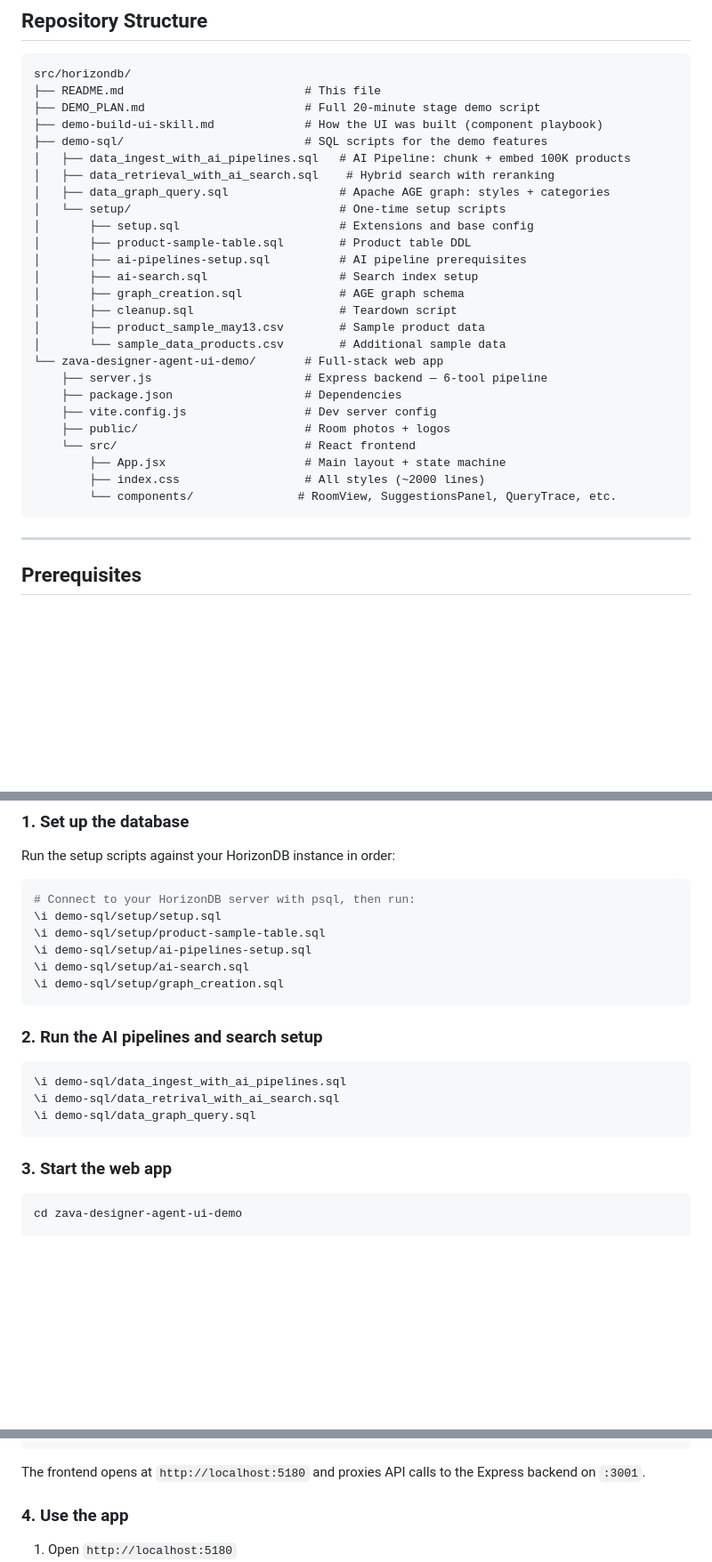
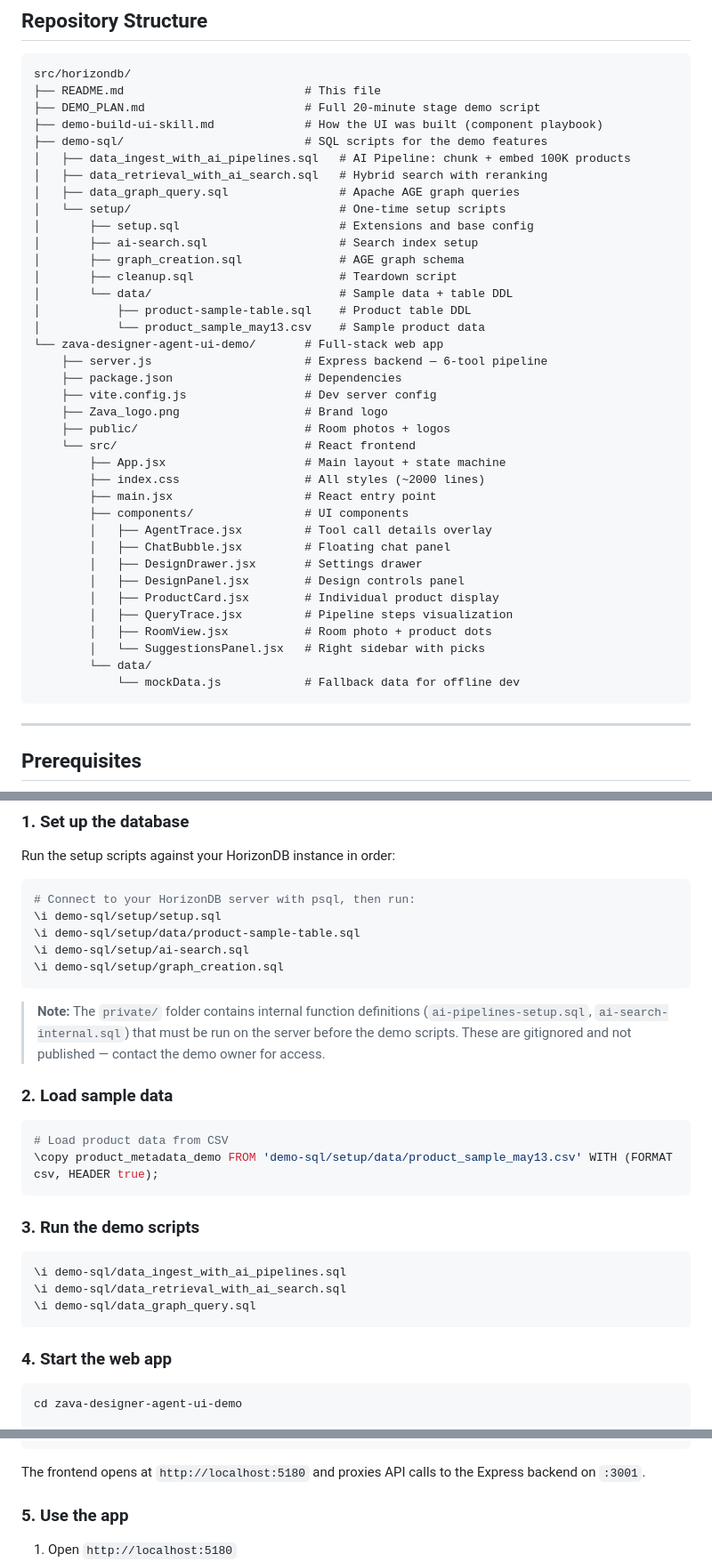
Before and after one commit to microsoft/Build26-BRK223-from-rows-to-reasoning-designing-databases-for-ai-apps-and-agents, a Markdown page: src/horizondb/README.md, 3 parts joined by grey strips. Shown at 89% size. GitHub-like rendering; blank space fills up the shorter version.

Commit message:
Update HorizonDB README to reflect current folder structure and setup flow
- Updated repository structure tree to match current layout:
  - Added private/ folder (gitignored internal scripts)
  - Moved product-sample-table.sql and CSV into setup/data/
  - Added all frontend components and data/mockData.js
  - Added Zava_logo.png
- Fixed Quick Start steps:
  - Corrected script paths after reorganization
  - Added sample data loading step
  - Added note about gitignored private/ scripts
  - Fixed data_retrival typo → data_retrieval
- Renumbered Quick Start steps (1-5)

````diff
--- a/src/horizondb/README.md
+++ b/src/horizondb/README.md
@@ -41,26 +41,37 @@ src/horizondb/
 ├── demo-build-ui-skill.md             # How the UI was built (component playbook)
 ├── demo-sql/                          # SQL scripts for the demo features
 │   ├── data_ingest_with_ai_pipelines.sql   # AI Pipeline: chunk + embed 100K products
-│   ├── data_retrieval_with_ai_search.sql    # Hybrid search with reranking
-│   ├── data_graph_query.sql                # Apache AGE graph: styles + categories
+│   ├── data_retrieval_with_ai_search.sql   # Hybrid search with reranking
+│   ├── data_graph_query.sql                # Apache AGE graph queries
 │   └── setup/                              # One-time setup scripts
 │       ├── setup.sql                       # Extensions and base config
-│       ├── product-sample-table.sql        # Product table DDL
-│       ├── ai-pipelines-setup.sql          # AI pipeline prerequisites
 │       ├── ai-search.sql                   # Search index setup
 │       ├── graph_creation.sql              # AGE graph schema
 │       ├── cleanup.sql                     # Teardown script
-│       ├── product_sample_may13.csv        # Sample product data
-│       └── sample_data_products.csv        # Additional sample data
+│       └── data/                           # Sample data + table DDL
+│           ├── product-sample-table.sql    # Product table DDL
+│           └── product_sample_may13.csv    # Sample product data
 └── zava-designer-agent-ui-demo/       # Full-stack web app
     ├── server.js                      # Express backend — 6-tool pipeline
     ├── package.json                   # Dependencies
     ├── vite.config.js                 # Dev server config
+    ├── Zava_logo.png                  # Brand logo
     ├── public/                        # Room photos + logos
     └── src/                           # React frontend
         ├── App.jsx                    # Main layout + state machine
         ├── index.css                  # All styles (~2000 lines)
-        └── components/               # RoomView, SuggestionsPanel, QueryTrace, etc.
+        ├── main.jsx                   # React entry point
+        ├── components/                # UI components
+        │   ├── AgentTrace.jsx         # Tool call details overlay
+        │   ├── ChatBubble.jsx         # Floating chat panel
+        │   ├── DesignDrawer.jsx       # Settings drawer
+        │   ├── DesignPanel.jsx        # Design controls panel
+        │   ├── ProductCard.jsx        # Individual product display
+        │   ├── QueryTrace.jsx         # Pipeline steps visualization
+        │   ├── RoomView.jsx           # Room photo + product dots
+        │   └── SuggestionsPanel.jsx   # Right sidebar with picks
+        └── data/
+            └── mockData.js            # Fallback data for offline dev
 ```
 
 ---
@@ -83,21 +94,29 @@ Run the setup scripts against your HorizonDB instance in order:
 ```bash
 # Connect to your HorizonDB server with psql, then run:
 \i demo-sql/setup/setup.sql
-\i demo-sql/setup/product-sample-table.sql
-\i demo-sql/setup/ai-pipelines-setup.sql
+\i demo-sql/setup/data/product-sample-table.sql
 \i demo-sql/setup/ai-search.sql
 \i demo-sql/setup/graph_creation.sql
 ```
 
-### 2. Run the AI pipelines and search setup
+> **Note:** The `private/` folder contains internal function definitions (`ai-pipelines-setup.sql`, `ai-search-internal.sql`) that must be run on the server before the demo scripts. These are gitignored and not published — contact the demo owner for access.
+
+### 2. Load sample data
+
+```bash
+# Load product data from CSV
+\copy product_metadata_demo FROM 'demo-sql/setup/data/product_sample_may13.csv' WITH (FORMAT csv, HEADER true);
+```
+
+### 3. Run the demo scripts
 
 ```bash
 \i demo-sql/data_ingest_with_ai_pipelines.sql
-\i demo-sql/data_retrival_with_ai_search.sql
+\i demo-sql/data_retrieval_with_ai_search.sql
 \i demo-sql/data_graph_query.sql
 ```
 
-### 3. Start the web app
+### 4. Start the web app
 
 ```bash
 cd zava-designer-agent-ui-demo
@@ -117,7 +136,7 @@ npm run dev:full
 
 The frontend opens at `http://localhost:5180` and proxies API calls to the Express backend on `:3001`.
 
-### 4. Use the app
+### 5. Use the app
 
 1. Open `http://localhost:5180`
 2. Click **"Design My Room"**
````
